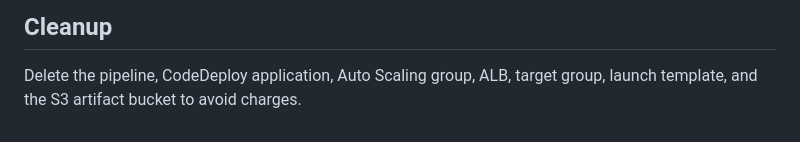
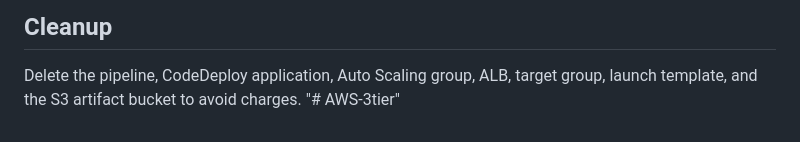
Before and after one commit to divyajadhav111-del/aws-cicd-codepipeline, a Markdown page: README.md, the part around the change. Drawn GitHub-style.

```diff
--- a/README.md
+++ b/README.md
@@ -71,3 +71,4 @@ Enable automatic rollback on deployment failure in the CodeDeploy deployment gro
 
 ## Cleanup
 Delete the pipeline, CodeDeploy application, Auto Scaling group, ALB, target group, launch template, and the S3 artifact bucket to avoid charges.
+"# AWS-3tier"
```
